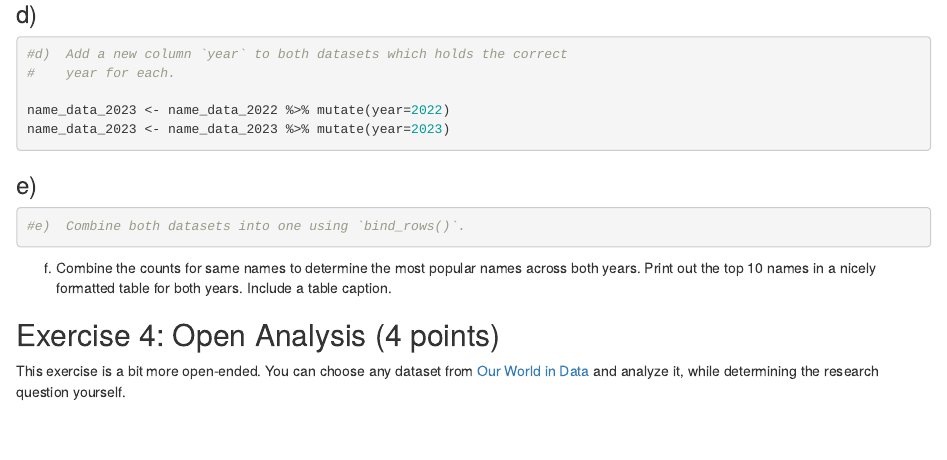
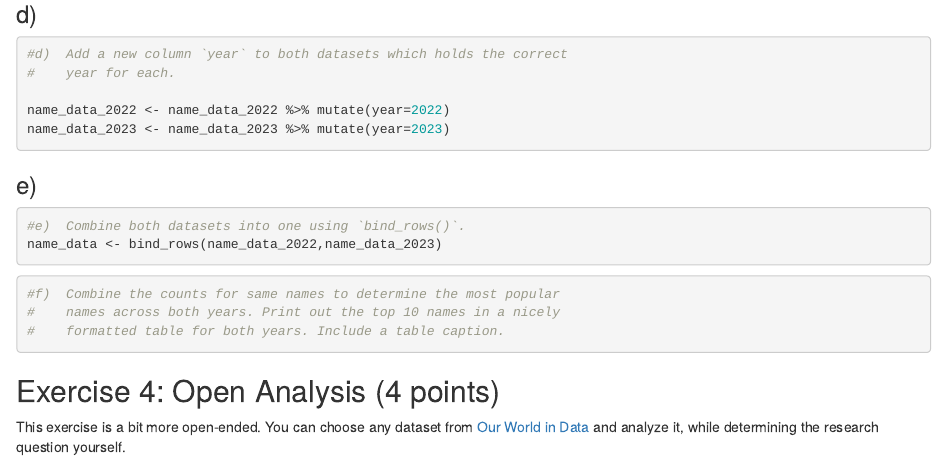
Before and after one commit to JonathanJohnsenLMU/StatSofExercise3, an R Markdown document (Exercise3.Rmd): the page in a window 1100 px wide, from 3020 px down. The pictures show the output file Exercise3.html that the author committed with the source, opened offline.

Commit message:
Completed 3e)

````diff
--- a/Exercise3.Rmd
+++ b/Exercise3.Rmd
@@ -166,19 +166,21 @@ total_babys_2023 <- name_data_2023 %>% summarise(sum = sum(Anzahl,na.rm=TRUE))
 #d)  Add a new column `year` to both datasets which holds the correct
 #    year for each.
 
-name_data_2023 <- name_data_2022 %>% mutate(year=2022)
+name_data_2022 <- name_data_2022 %>% mutate(year=2022)
 name_data_2023 <- name_data_2023 %>% mutate(year=2023)
 ```
 
 ### e)
 ```{r}
 #e)  Combine both datasets into one using `bind_rows()`.
+name_data <- bind_rows(name_data_2022,name_data_2023)
+```
 
+```{r}
+#f)  Combine the counts for same names to determine the most popular
+#    names across both years. Print out the top 10 names in a nicely
+#    formatted table for both years. Include a table caption.
 ```
-f)  Combine the counts for same names to determine the most popular
-    names across both years. Print out the top 10 names in a nicely
-    formatted table for both years. Include a table caption.
-
 ## Exercise 4: Open Analysis (4 points)
 
 This exercise is a bit more open-ended. You can choose any dataset from
````
Also changed, not shown: Exercise3.html.
